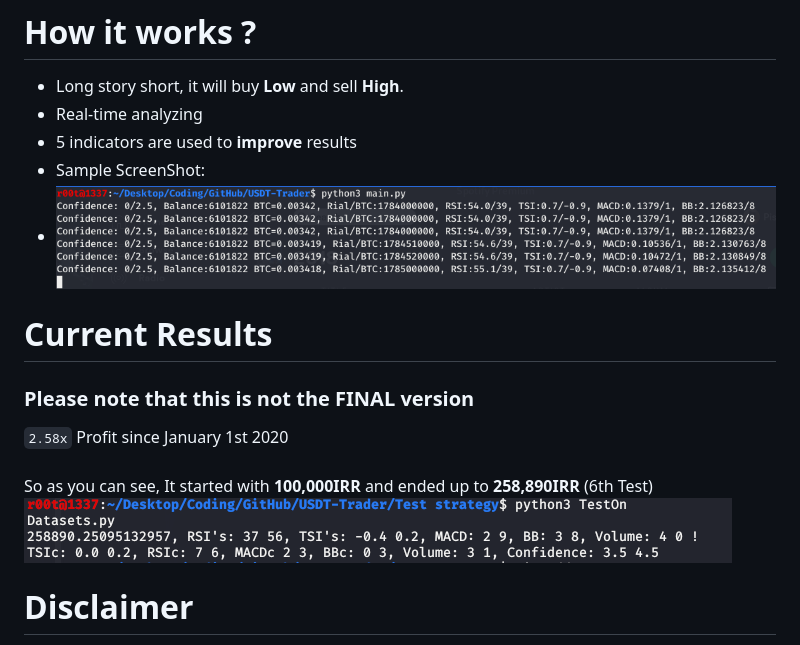
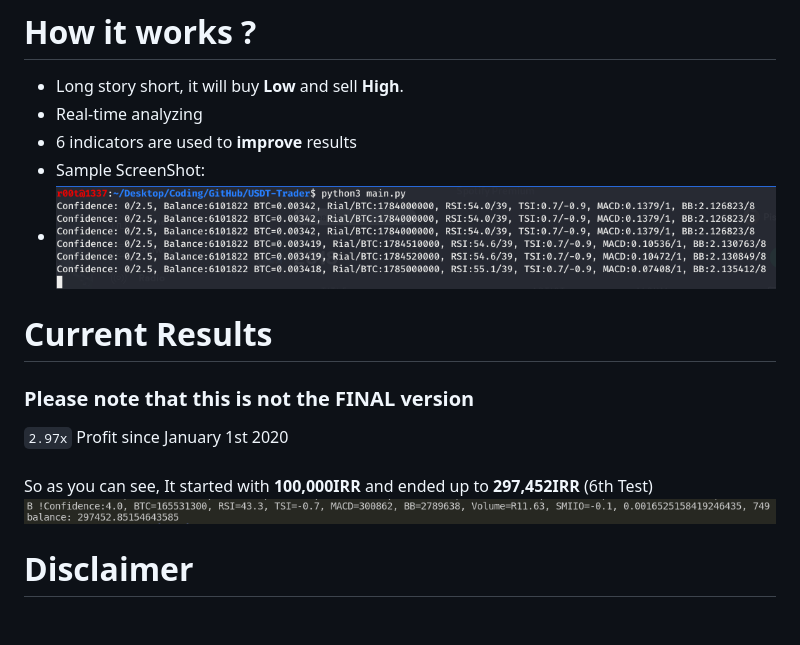
Before and after one commit to Arvmor/BTC-Trader, a Markdown page: README.md, the part around the change printed below. Rendered like a GitHub page; pictures changed too: imgs/test7.png (added); blank space fills up the shorter version.

Commit message:
Update Profit

```diff
--- a/README.md
+++ b/README.md
@@ -5,16 +5,16 @@ An Automated-Bot for Trading BTC-IRR
 # How it works ?
 - Long story short, it will buy **Low** and sell **High**.
 - Real-time analyzing
-- 5 indicators are used to **improve** results
+- 6 indicators are used to **improve** results
 - Sample ScreenShot:
 - <img src="imgs/run.png">
 # Current Results
 ### Please note that this is not the FINAL version
-`2.58x` Profit since January 1st 2020
+`2.97x` Profit since January 1st 2020
 <br>
 <br>
-So as you can see, It started with **100,000IRR** and ended up to **258,890IRR** (6th Test)
-<img src="imgs/test6.png">
+So as you can see, It started with **100,000IRR** and ended up to **297,452IRR** (6th Test)
+<img src="imgs/test7.png">
 # Disclaimer
 The **AUTHOR** and This repository and the information contained herein is not intended to be a source of advice or credit analysis with respect to the material presented, and the information and/or documents contained in this website do not constitute investment advice. So the Auther is NOT RESPONSIBLE !
 # ToDo List
```
Also changed, not shown: other parts of README.md (+1 -1 lines).
